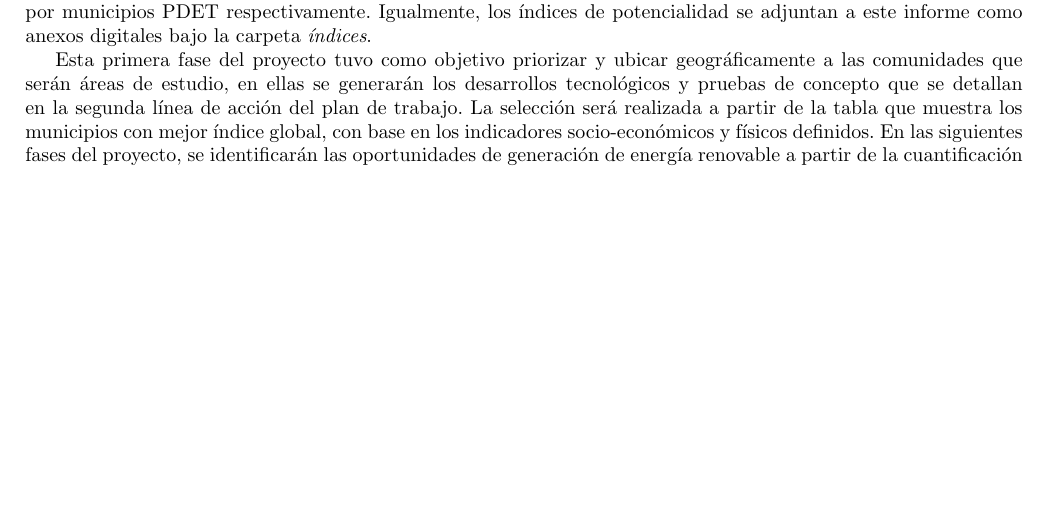
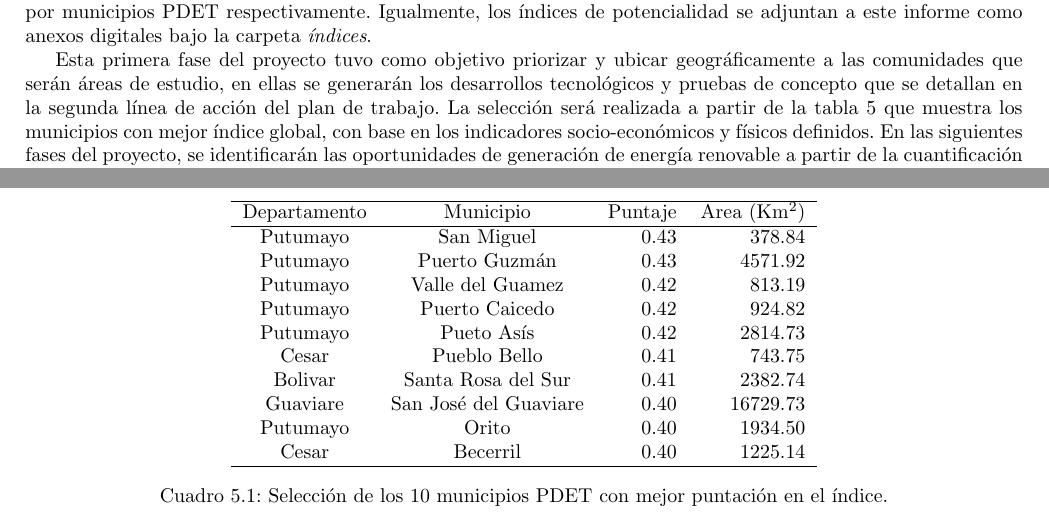
Before and after one commit to aocalderon/ProductoA, a LaTeX document (Informe/informe.tex, which reads Informe/resultados.tex): part of page 11 of 18 before the commit and two parts of pages 11 and 12 of 19 after it, the two joined at a grey line, cut so that both start at the same text, the shorter picture padded with empty space. Compiled offline with pdfLaTeX.

Commit message:
Adicionando tabla con top 10 de municipios...

```diff
--- a/Informe/resultados.tex
+++ b/Informe/resultados.tex
@@ -28,9 +28,9 @@ municipios PDET respectivamente.  Igualmente, los índices de potencialidad se a
 
 Esta primera fase del proyecto tuvo como objetivo priorizar y ubicar geográficamente a las comunidades que serán áreas de estudio, en ellas se generarán los
 desarrollos tecnológicos y pruebas de concepto que se detallan en la segunda línea de acción del plan de trabajo. La selección será realizada a partir de la
-tabla que muestra los municipios con mejor índice global, con base en los indicadores socio-económicos y físicos definidos. En las siguientes fases del
-proyecto,
-se identificarán las oportunidades de generación de energía renovable a partir de la cuantificación de los recursos disponibles, tanto solar como de biomasa.
+tabla \ref{tab:top} que muestra los municipios con mejor índice global, con base en los indicadores socio-económicos y físicos definidos. En las siguientes
+fases del proyecto, se identificarán las oportunidades de generación de energía renovable a partir de la cuantificación de los recursos disponibles, tanto solar
+como de biomasa.
 
 Es importante resaltar que la metodología propuesta para la generación de los índices de potencialidad es parametrizable, en el sentido de que pueden ajustarse
 los pesos asociados a cada una de las capas de los indicadores. Esto se traduce en una herramienta flexible que puede ser adaptada a los cambios que se
@@ -40,3 +40,22 @@ otros indicadores, tanto socio-económicos como físicos, en estudios posteriore
 Por último, hay que destacar que la iniciativa de las instituciones gubernamentales de mantener bases de datos abiertas sobre diferentes aspectos del acontecer
 ciudadano, demografía, salud, educación y producción agrícola, entre otros, permitió ubicar rápidamente y de manera confiable la información requerida para la
 caracterización socio-económica de los territorios.
+
+
+\begin{table}\label{tab:top}
+\centering
+\begin{tabular}{ c c r r r } \hline
+Departamento & Municipio & Puntaje & Area (Km$^2$) \\ \hline
+Putumayo &	San Miguel &	0.43 &	378.84 \\
+Putumayo &	Puerto Guzmán	& 0.43	& 4571.92 \\
+Putumayo &	Valle del Guamez &	0.42	& 813.19 \\
+Putumayo &	Puerto Caicedo & 	0.42	&  924.82 \\
+Putumayo &	Pueto Asís & 	0.42	& 2814.73 \\
+Cesar &	    Pueblo Bello &	0.41	& 743.75 \\
+Bolivar &	    Santa Rosa del Sur &	0.41	& 2382.74 \\
+Guaviare &	San José del Guaviare &	0.40	& 16729.73 \\
+Putumayo &	Orito &	0.40	& 1934.50 \\
+Cesar &	    Becerril & 	0.40	& 1225.14 \\ \hline
+\end{tabular}
+\caption{Selección de los 10 municipios PDET con mejor puntación en el índice.}
+\end{table}
```
Also changed, not shown: 1 other file.
